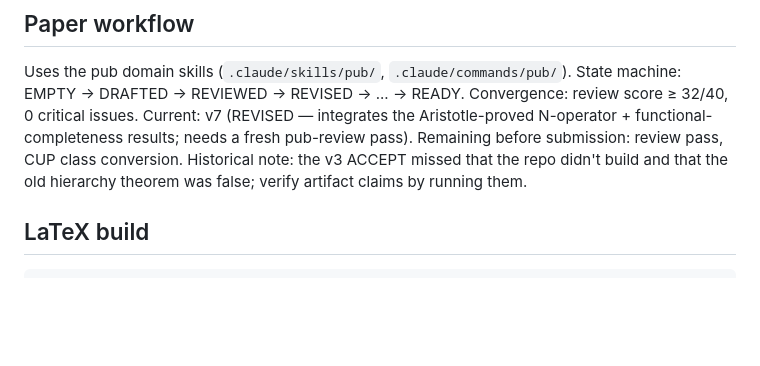
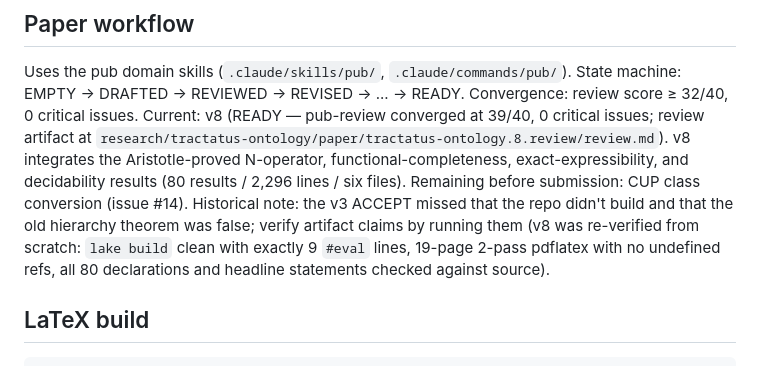
Before and after one commit to rjwalters/tractatus, a Markdown page: CLAUDE.md, the part around the change. Drawn GitHub-style; blank space fills up the shorter version.

Commit message:
docs: record v8 pub-review (39/40, converged) and mark paper READY (#17)
Adds the pub-review artifact for paper v8 and updates the paper-workflow
Current: line to v8 READY.

The review scores 39/40 with 0 critical issues (convergence bar: >= 32/40,
0 critical), so v8 converges — no revise cycle needed. All artifact claims
were re-verified from scratch per the repo's review-integrity rule:

- lake build clean: 0 errors, 0 warnings, exactly 9 #eval info lines
  (5 Ontology + 4 Decidability), all nine repo files build.
- pdflatex 2-pass: 19 pages, no undefined refs. The three LaTeX warnings
  (1 float-too-large on the 80-row Appendix table, 2 hyperref PDF-string,
  5 overfull hboxes) are cosmetic and assessed in the review.
- Counts confirmed name-by-name: 2,296 lines, 80 declarations across six
  files, 1 axiom (silence : True), 0 sorries.
- All eight spot-checked headline theorem statements match source verbatim.

Co-authored-by: Claude Fable 5 <noreply@anthropic.com>

```diff
--- a/CLAUDE.md
+++ b/CLAUDE.md
@@ -36,7 +36,7 @@ Expected: zero errors, zero warnings (nine `#eval` info lines are intentional de
 Uses the pub domain skills (`.claude/skills/pub/`, `.claude/commands/pub/`).
 State machine: EMPTY → DRAFTED → REVIEWED → REVISED → ... → READY.
 Convergence: review score ≥ 32/40, 0 critical issues.
-Current: v7 (REVISED — integrates the Aristotle-proved N-operator + functional-completeness results; needs a fresh pub-review pass). Remaining before submission: review pass, CUP class conversion. Historical note: the v3 ACCEPT missed that the repo didn't build and that the old hierarchy theorem was false; verify artifact claims by running them.
+Current: v8 (READY — pub-review converged at 39/40, 0 critical issues; review artifact at `research/tractatus-ontology/paper/tractatus-ontology.8.review/review.md`). v8 integrates the Aristotle-proved N-operator, functional-completeness, exact-expressibility, and decidability results (80 results / 2,296 lines / six files). Remaining before submission: CUP class conversion (issue #14). Historical note: the v3 ACCEPT missed that the repo didn't build and that the old hierarchy theorem was false; verify artifact claims by running them (v8 was re-verified from scratch: `lake build` clean with exactly 9 `#eval` lines, 19-page 2-pass pdflatex with no undefined refs, all 80 declarations and headline statements checked against source).
 
 ## LaTeX build
 
```
Also changed, not shown: 1 other file.
